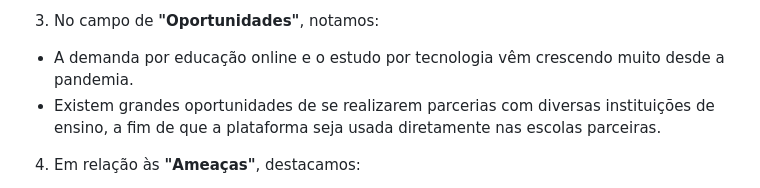
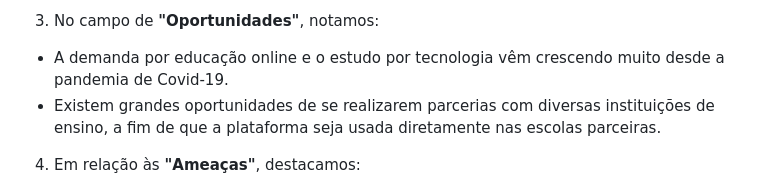
Before and after one commit to caio-alcantara/the_knowledge_elevator, a Markdown page: document/gdd.md, the part around the change. Rendered like a GitHub page.

Commit message:
Corrige markdown do GDD

```diff
--- a/document/gdd.md
+++ b/document/gdd.md
@@ -54,7 +54,7 @@ Ao realizar uma análise SWOT da Oracle Academy, foi possível perceber diversos
 * Hoje, um dos maiores problemas da plataforma é a dificuldade em manter os usuários engajados e fazer com que eles utilizem todos os recursos disponíveis.
 * Além disso, o fato de que os materiais de estudo estão disponíveis apenas em inglês é um grande dificultador para aqueles que desejam aprender tecnologia mas não falam o idioma.
 3. No campo de **"Oportunidades"**, notamos:
-* A demanda por educação online e o estudo por tecnologia vêm crescendo muito desde a pandemia.
+* A demanda por educação online e o estudo por tecnologia vêm crescendo muito desde a pandemia de Covid-19.
 * Existem grandes oportunidades de se realizarem parcerias com diversas instituições de ensino, a fim de que a plataforma seja usada diretamente nas escolas parceiras.
 4. Em relação às **"Ameaças"**, destacamos:
 * A falta de tecnologia nas escolas, que, no Brasil, tem sido um dos principais limitantes quando se fala em ensinar tecnologia para alunos de ensino fundamental/médio
```
